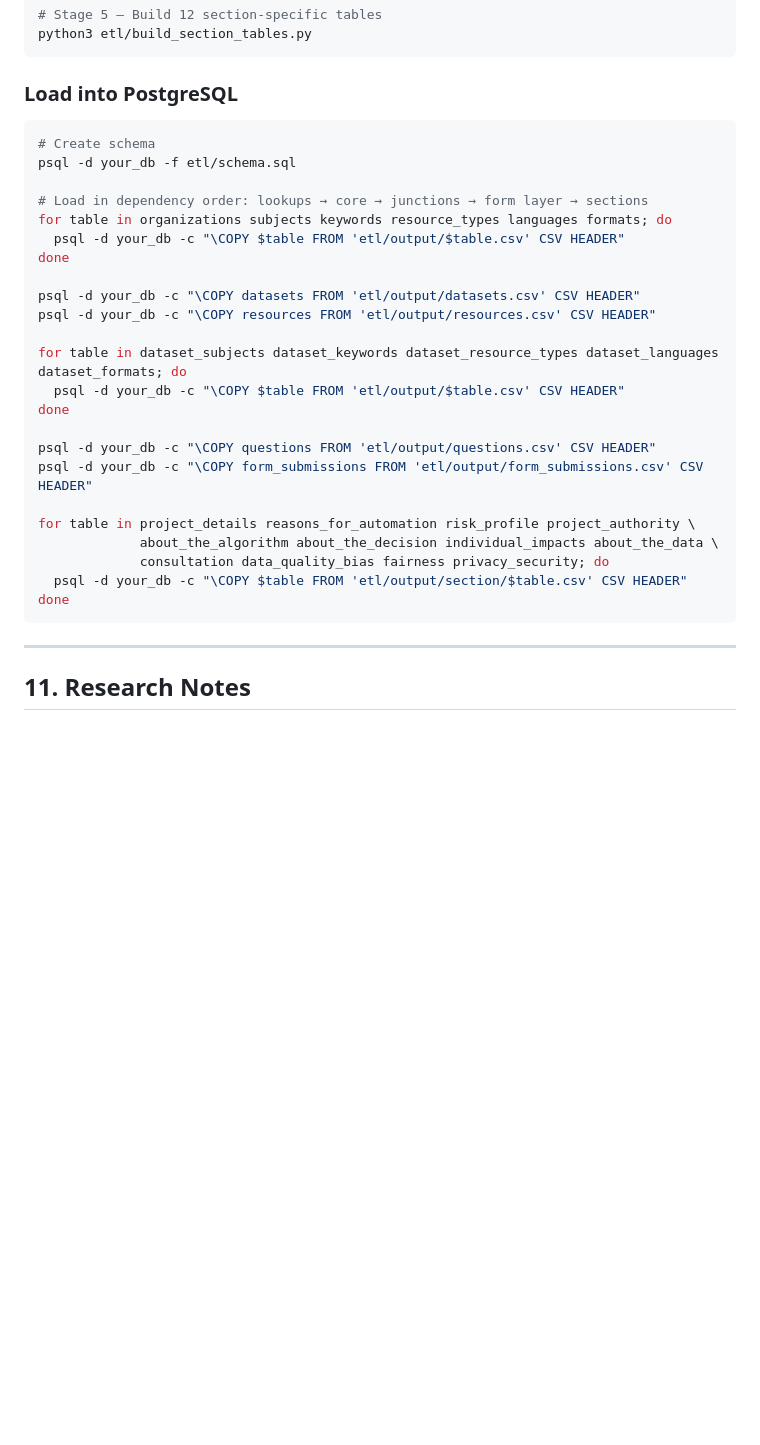
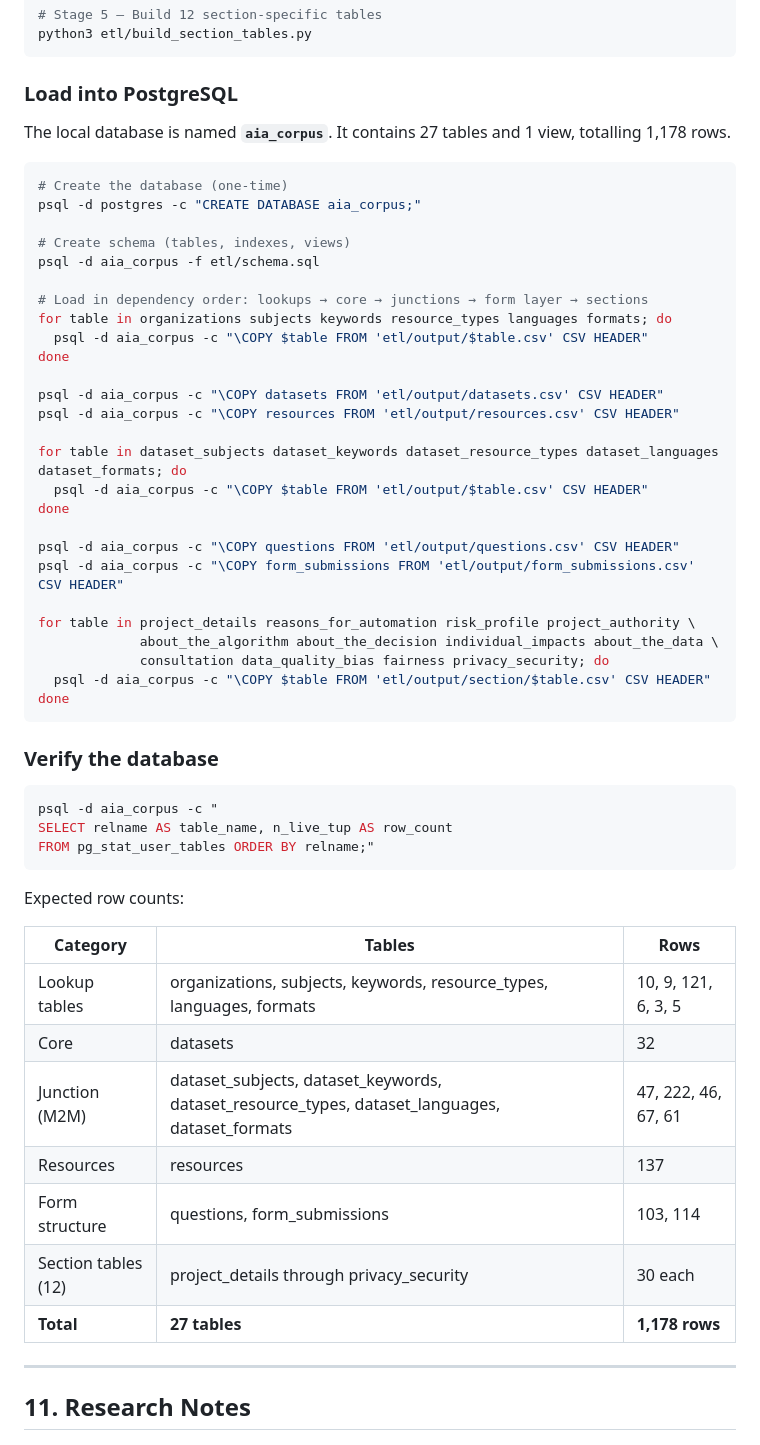
Before and after one commit to Sagaustus/A-Bilingual-Corpus-Study-of-Canadian-AIA, a Markdown page: CORPUS_PIPELINE.md, the part around the change. Rendered like a GitHub page; blank space fills up the shorter version.

````diff
--- a/CORPUS_PIPELINE.md
+++ b/CORPUS_PIPELINE.md
@@ -461,31 +461,56 @@ python3 etl/build_section_tables.py
 
 ### Load into PostgreSQL
 
+The local database is named **`aia_corpus`**. It contains 27 tables and 1 view, totalling 1,178 rows.
+
 ```bash
-# Create schema
-psql -d your_db -f etl/schema.sql
+# Create the database (one-time)
+psql -d postgres -c "CREATE DATABASE aia_corpus;"
+
+# Create schema (tables, indexes, views)
+psql -d aia_corpus -f etl/schema.sql
 
 # Load in dependency order: lookups → core → junctions → form layer → sections
 for table in organizations subjects keywords resource_types languages formats; do
-  psql -d your_db -c "\COPY $table FROM 'etl/output/$table.csv' CSV HEADER"
+  psql -d aia_corpus -c "\COPY $table FROM 'etl/output/$table.csv' CSV HEADER"
 done
 
-psql -d your_db -c "\COPY datasets FROM 'etl/output/datasets.csv' CSV HEADER"
-psql -d your_db -c "\COPY resources FROM 'etl/output/resources.csv' CSV HEADER"
+psql -d aia_corpus -c "\COPY datasets FROM 'etl/output/datasets.csv' CSV HEADER"
+psql -d aia_corpus -c "\COPY resources FROM 'etl/output/resources.csv' CSV HEADER"
 
 for table in dataset_subjects dataset_keywords dataset_resource_types dataset_languages dataset_formats; do
-  psql -d your_db -c "\COPY $table FROM 'etl/output/$table.csv' CSV HEADER"
+  psql -d aia_corpus -c "\COPY $table FROM 'etl/output/$table.csv' CSV HEADER"
 done
 
-psql -d your_db -c "\COPY questions FROM 'etl/output/questions.csv' CSV HEADER"
-psql -d your_db -c "\COPY form_submissions FROM 'etl/output/form_submissions.csv' CSV HEADER"
+psql -d aia_corpus -c "\COPY questions FROM 'etl/output/questions.csv' CSV HEADER"
+psql -d aia_corpus -c "\COPY form_submissions FROM 'etl/output/form_submissions.csv' CSV HEADER"
 
 for table in project_details reasons_for_automation risk_profile project_authority \
              about_the_algorithm about_the_decision individual_impacts about_the_data \
              consultation data_quality_bias fairness privacy_security; do
-  psql -d your_db -c "\COPY $table FROM 'etl/output/section/$table.csv' CSV HEADER"
+  psql -d aia_corpus -c "\COPY $table FROM 'etl/output/section/$table.csv' CSV HEADER"
 done
 ```
+
+### Verify the database
+
+```bash
+psql -d aia_corpus -c "
+SELECT relname AS table_name, n_live_tup AS row_count
+FROM pg_stat_user_tables ORDER BY relname;"
+```
+
+Expected row counts:
+
+| Category | Tables | Rows |
+|---|---|---|
+| Lookup tables | organizations, subjects, keywords, resource_types, languages, formats | 10, 9, 121, 6, 3, 5 |
+| Core | datasets | 32 |
+| Junction (M2M) | dataset_subjects, dataset_keywords, dataset_resource_types, dataset_languages, dataset_formats | 47, 222, 46, 67, 61 |
+| Resources | resources | 137 |
+| Form structure | questions, form_submissions | 103, 114 |
+| Section tables (12) | project_details through privacy_security | 30 each |
+| **Total** | **27 tables** | **1,178 rows** |
 
 ---
 
````
Also changed, not shown: README.md (+47 -0 lines).
